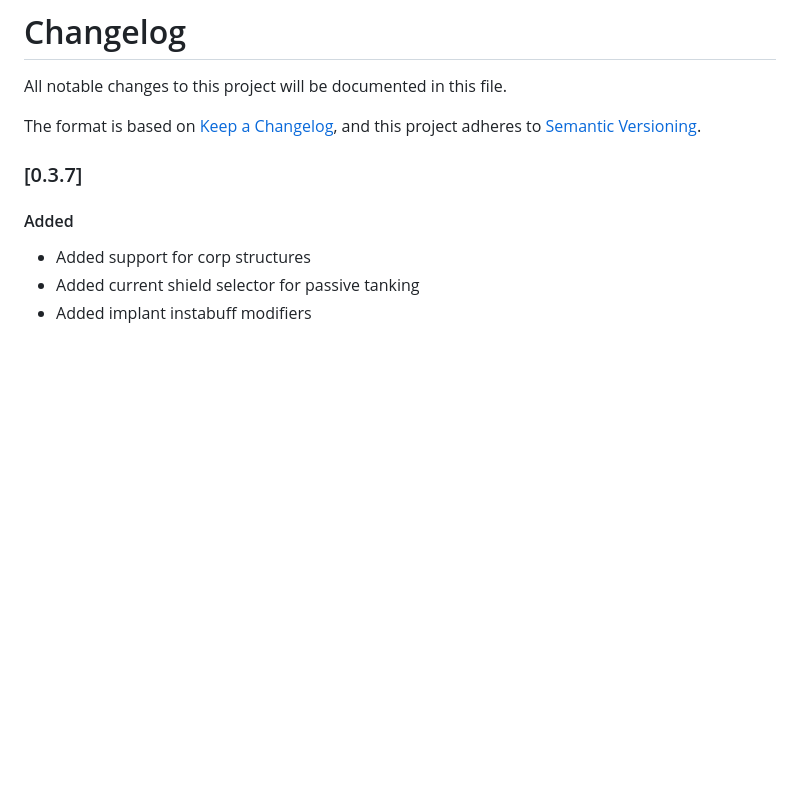
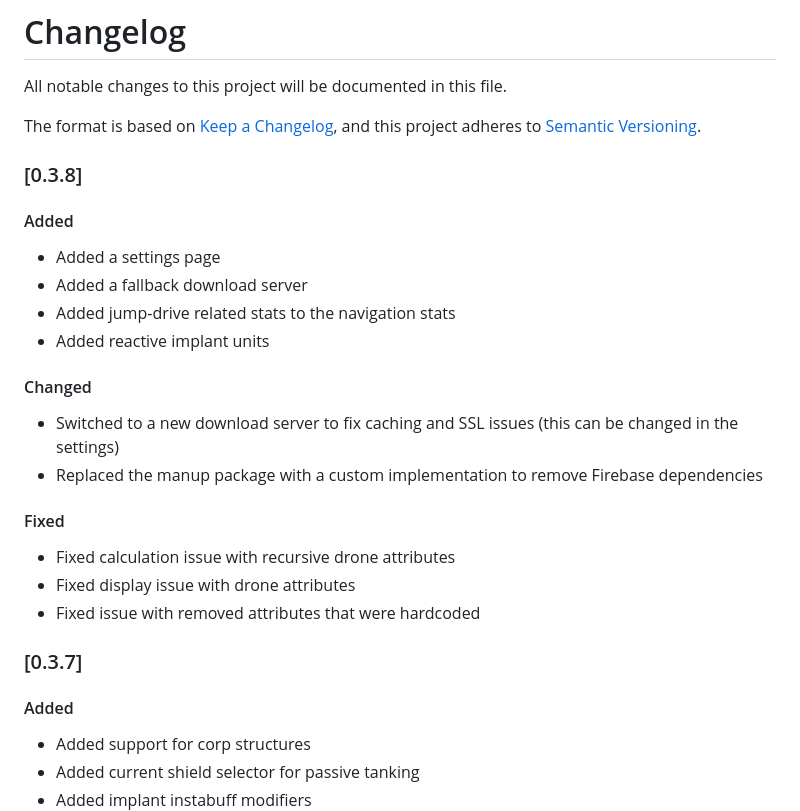
Before and after one commit to sweet-org/sweet, a Markdown page: CHANGELOG.md, the part around the change. Drawn GitHub-style; blank space fills up the shorter version.

```diff
--- a/CHANGELOG.md
+++ b/CHANGELOG.md
@@ -3,6 +3,22 @@ All notable changes to this project will be documented in this file.
 
 The format is based on [Keep a Changelog](https://keepachangelog.com/en/1.0.0/),
 and this project adheres to [Semantic Versioning](https://semver.org/spec/v2.0.0.html).
+
+### [0.3.8]
+#### Added
+- Added a settings page
+- Added a fallback download server
+- Added jump-drive related stats to the navigation stats
+- Added reactive implant units
+
+#### Changed
+- Switched to a new download server to fix caching and SSL issues (this can be changed in the settings)
+- Replaced the manup package with a custom implementation to remove Firebase dependencies
+
+#### Fixed
+- Fixed calculation issue with recursive drone attributes
+- Fixed display issue with drone attributes
+- Fixed issue with removed attributes that were hardcoded
 
 ### [0.3.7]
 #### Added
```
